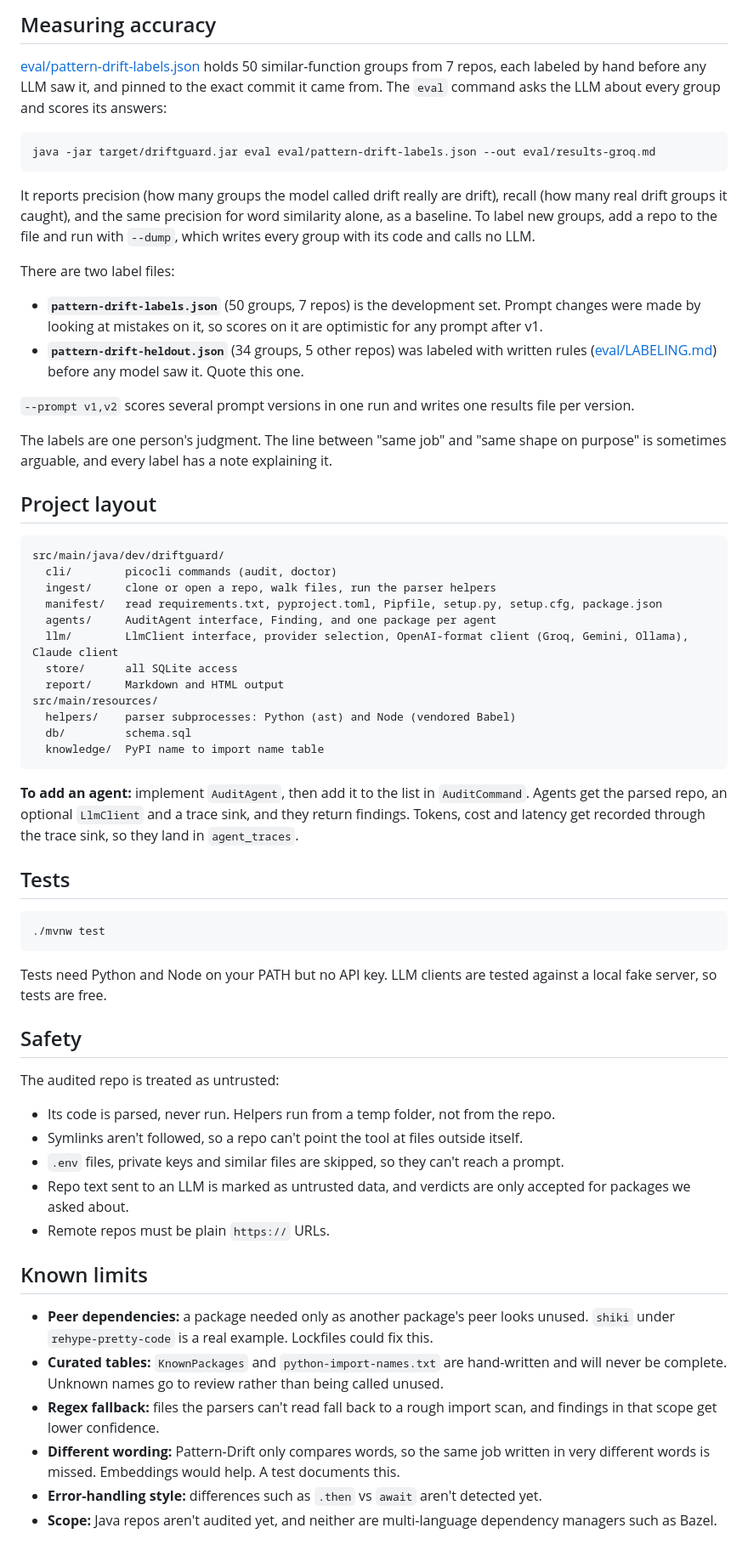
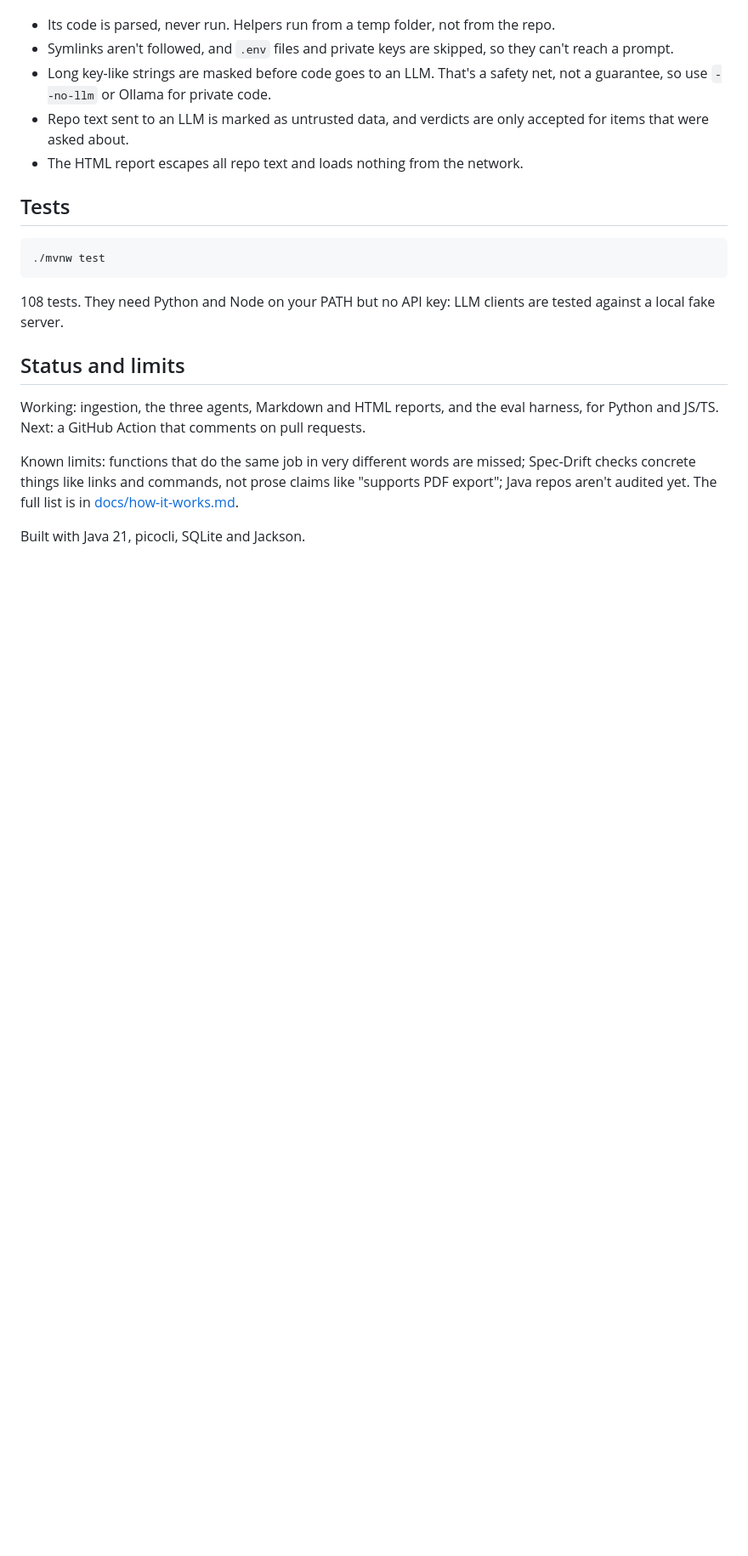
Before and after one commit to harishni-5/driftguard, a Markdown page: README.md, the part around one of its changes. Shown at 85% size. GitHub-like rendering; blank space fills up the shorter version.

````diff
--- a/README.md
+++ b/README.md
@@ -101,39 +86,8 @@ It reads the repo's Markdown docs (READMEs, `docs/`, and AI-assistant files like
-## Measuring accuracy
-
-[eval/pattern-drift-labels.json](eval/pattern-drift-labels.json) holds 50 similar-function groups from 7 repos, each labeled by hand before any LLM saw it, and pinned to the exact commit it came from. The `eval` command asks the LLM about every group and scores its answers:
-
-```bash
-java -jar target/driftguard.jar eval eval/pattern-drift-labels.json --out eval/results-groq.md
-```
-
-It reports precision (how many groups the model called drift really are drift), recall (how many real drift groups it caught), and the same precision for word similarity alone, as a baseline. To label new groups, add a repo to the file and run with `--dump`, which writes every group with its code and calls no LLM.
-
-There are two label files:
-- **`pattern-drift-labels.json`** (50 groups, 7 repos) is the development set. Prompt changes were made by looking at mistakes on it, so scores on it are optimistic for any prompt after v1.
-- **`pattern-drift-heldout.json`** (34 groups, 5 other repos) was labeled with written rules ([eval/LABELING.md](eval/LABELING.md)) before any model saw it. Quote this one.
-
-`--prompt v1,v2` scores several prompt versions in one run and writes one results file per version.
-
-The labels are one person's judgment. The line between "same job" and "same shape on purpose" is sometimes arguable, and every label has a note explaining it.
-
-## Project layout
-
-```
-src/main/java/dev/driftguard/
-  cli/        picocli commands (audit, doctor)
-  ingest/     clone or open a repo, walk files, run the parser helpers
-  manifest/   read requirements.txt, pyproject.toml, Pipfile, setup.py, setup.cfg, package.json
-  agents/     AuditAgent interface, Finding, and one package per agent
-  llm/        LlmClient interface, provider selection, OpenAI-format client (Groq, Gemini, Ollama), Claude client
-  store/      all SQLite access
-  report/     Markdown and HTML output
-src/main/resources/
-  helpers/    parser subprocesses: Python (ast) and Node (vendored Babel)
-  db/         schema.sql
-  knowledge/  PyPI name to import name table
-```
-
-**To add an agent:** implement `AuditAgent`, then add it to the list in `AuditCommand`. Agents get the parsed repo, an optional `LlmClient` and a trace sink, and they return findings. Tokens, cost and latency get recorded through the trace sink, so they land in `agent_traces`.
+- Its code is parsed, never run. Helpers run from a temp folder, not from the repo.
+- Symlinks aren't followed, and `.env` files and private keys are skipped, so they can't reach a prompt.
+- Long key-like strings are masked before code goes to an LLM. That's a safety net, not a guarantee, so use `--no-llm` or Ollama for private code.
+- Repo text sent to an LLM is marked as untrusted data, and verdicts are only accepted for items that were asked about.
+- The HTML report escapes all repo text and loads nothing from the network.
 
 ## Tests
 
@@ -141,23 +95,12 @@ src/main/resources/
 ./mvnw test
 ```
 
-Tests need Python and Node on your PATH but no API key. LLM clients are tested against a local fake server, so tests are free.
+108 tests. They need Python and Node on your PATH but no API key: LLM clients are tested against a local fake server.
 
-## Safety
+## Status and limits
 
-The audited repo is treated as untrusted:
+Working: ingestion, the three agents, Markdown and HTML reports, and the eval harness, for Python and JS/TS. Next: a GitHub Action that comments on pull requests.
 
-- Its code is parsed, never run. Helpers run from a temp folder, not from the repo.
-- Symlinks aren't followed, so a repo can't point the tool at files outside itself.
-- `.env` files, private keys and similar files are skipped, so they can't reach a prompt.
-- Repo text sent to an LLM is marked as untrusted data, and verdicts are only accepted for packages we asked about.
-- Remote repos must be plain `https://` URLs.
+Known limits: functions that do the same job in very different words are missed; Spec-Drift checks concrete things like links and commands, not prose claims like "supports PDF export"; Java repos aren't audited yet. The full list is in [docs/how-it-works.md](docs/how-it-works.md#known-limits).
 
-## Known limits
-
-- **Peer dependencies:** a package needed only as another package's peer looks unused. `shiki` under `rehype-pretty-code` is a real example. Lockfiles could fix this.
-- **Curated tables:** `KnownPackages` and `python-import-names.txt` are hand-written and will never be complete. Unknown names go to review rather than being called unused.
-- **Regex fallback:** files the parsers can't read fall back to a rough import scan, and findings in that scope get lower confidence.
-- **Different wording:** Pattern-Drift only compares words, so the same job written in very different words is missed. Embeddings would help. A test documents this.
-- **Error-handling style:** differences such as `.then` vs `await` aren't detected yet.
-- **Scope:** Java repos aren't audited yet, and neither are multi-language dependency managers such as Bazel.
+Built with Java 21, picocli, SQLite and Jackson.
````
Also changed, not shown: other parts of README.md (+58 -73 lines), docs/DECISIONS.md (+2 -0 lines), docs/how-it-works.md (added, +102 -0 lines), docs/images/report.png (added), 5 other files.
